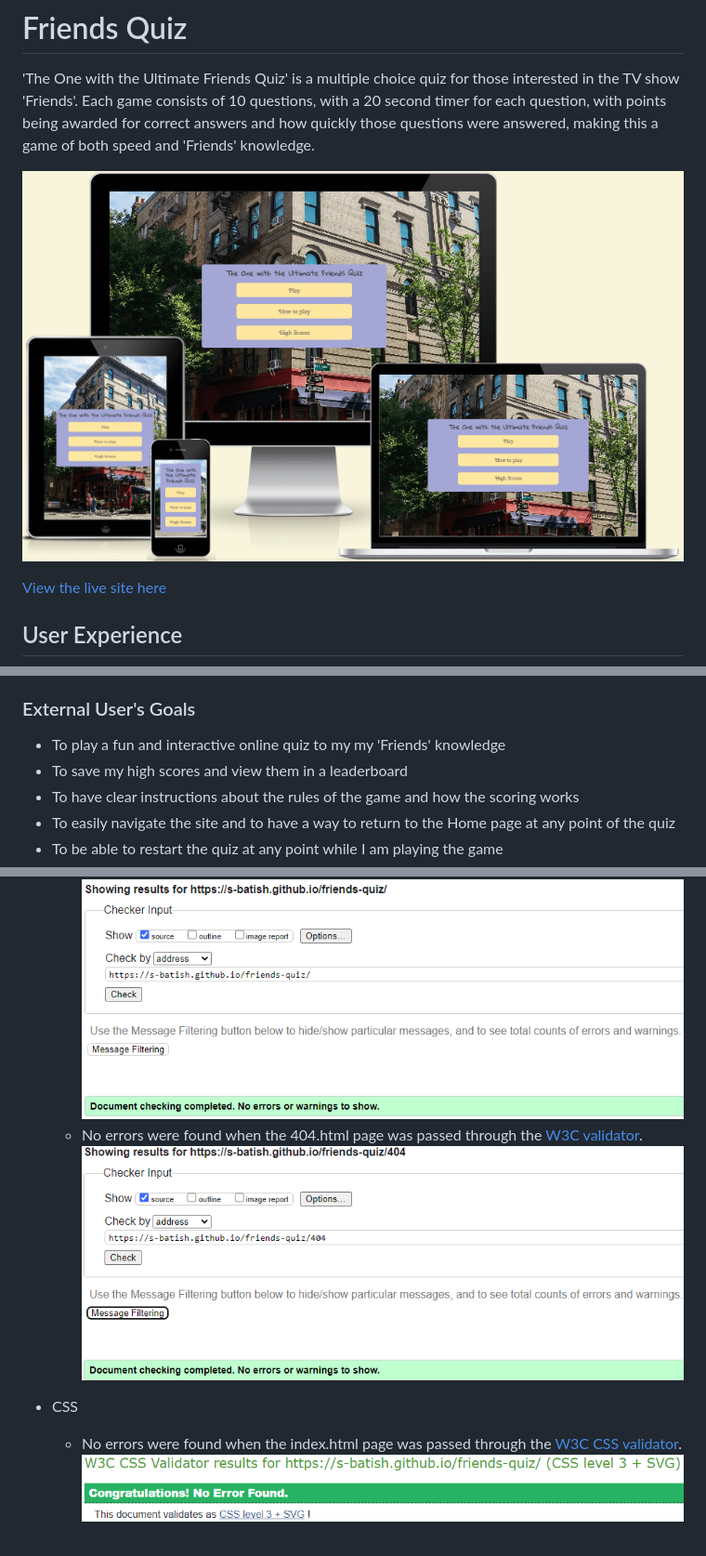
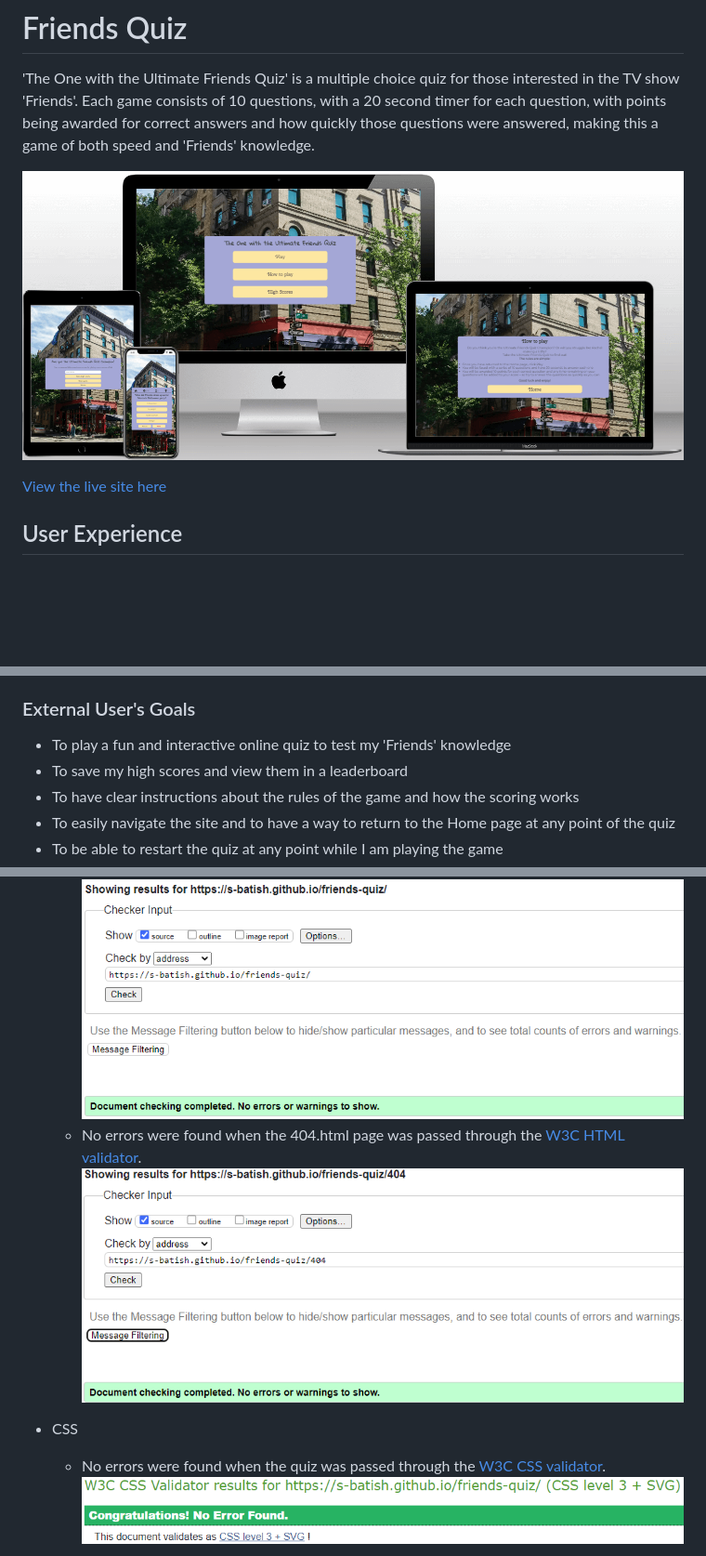
Before and after one commit to s-batish/friends-quiz, a Markdown page: README.md, 3 parts joined by grey strips. Shown: that part at 93% size. Drawn GitHub-style; pictures changed too: docs/friends-quiz.png; blank space fills up the shorter version.

Commit message:
Change mockup image and fix typos in README

```diff
--- a/README.md
+++ b/README.md
@@ -10,7 +10,7 @@
 - To enable users to compete against their friends and family through the High Scores section, which makes it easy for users to see their previous scores and improve
 - To provide a fully responsive quiz that can be played on a range of devices
 ### External User's Goals
-- To play a fun and interactive online quiz to my my 'Friends' knowledge
+- To play a fun and interactive online quiz to test my 'Friends' knowledge
 - To save my high scores and view them in a leaderboard
 - To have clear instructions about the rules of the game and how the scoring works
 - To easily navigate the site and to have a way to return to the Home page at any point of the quiz
@@ -245,10 +245,10 @@ This quiz has been designed to be both entertaining and easy to use, and as such
 - HTML
     - No errors were found when the index.html page was passed through the [W3C HTML validator](https://validator.w3.org/).
     ![index.html validator](docs/testing/html-validator.png)
-    - No errors were found when the 404.html page was passed through the [W3C validator](https://validator.w3.org/).
+    - No errors were found when the 404.html page was passed through the [W3C HTML validator](https://validator.w3.org/).
     ![404.html validator](docs/testing/html-validator-404-page.png)
 - CSS
-    - No errors were found when the index.html page was passed through the [W3C CSS validator](https://jigsaw.w3.org/css-validator/).
+    - No errors were found when the quiz was passed through the [W3C CSS validator](https://jigsaw.w3.org/css-validator/).
     ![css validator](docs/testing/css-validator.png)
 - JavaScript
 
```
Also changed, not shown: other parts of README.md (+5 -4 lines).
